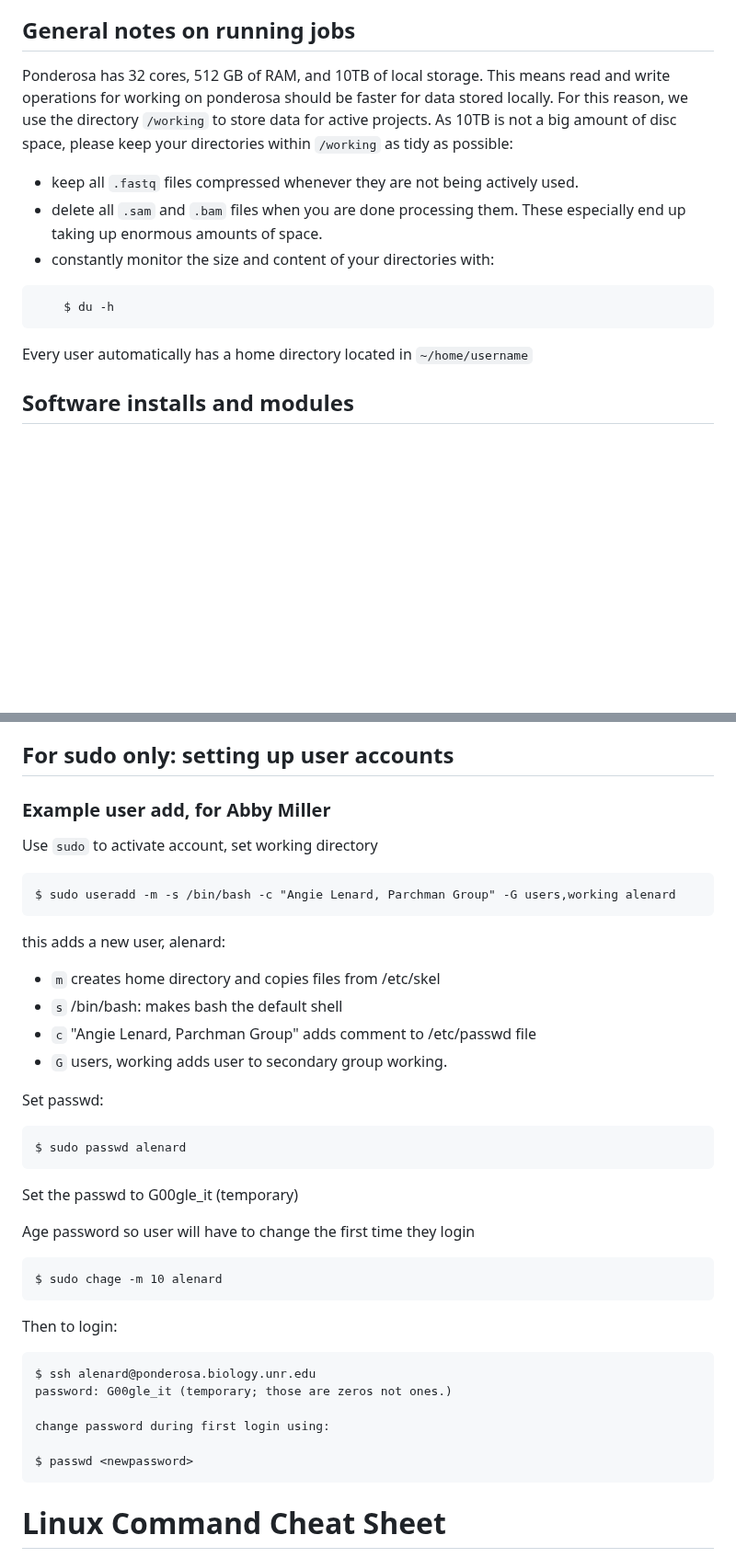
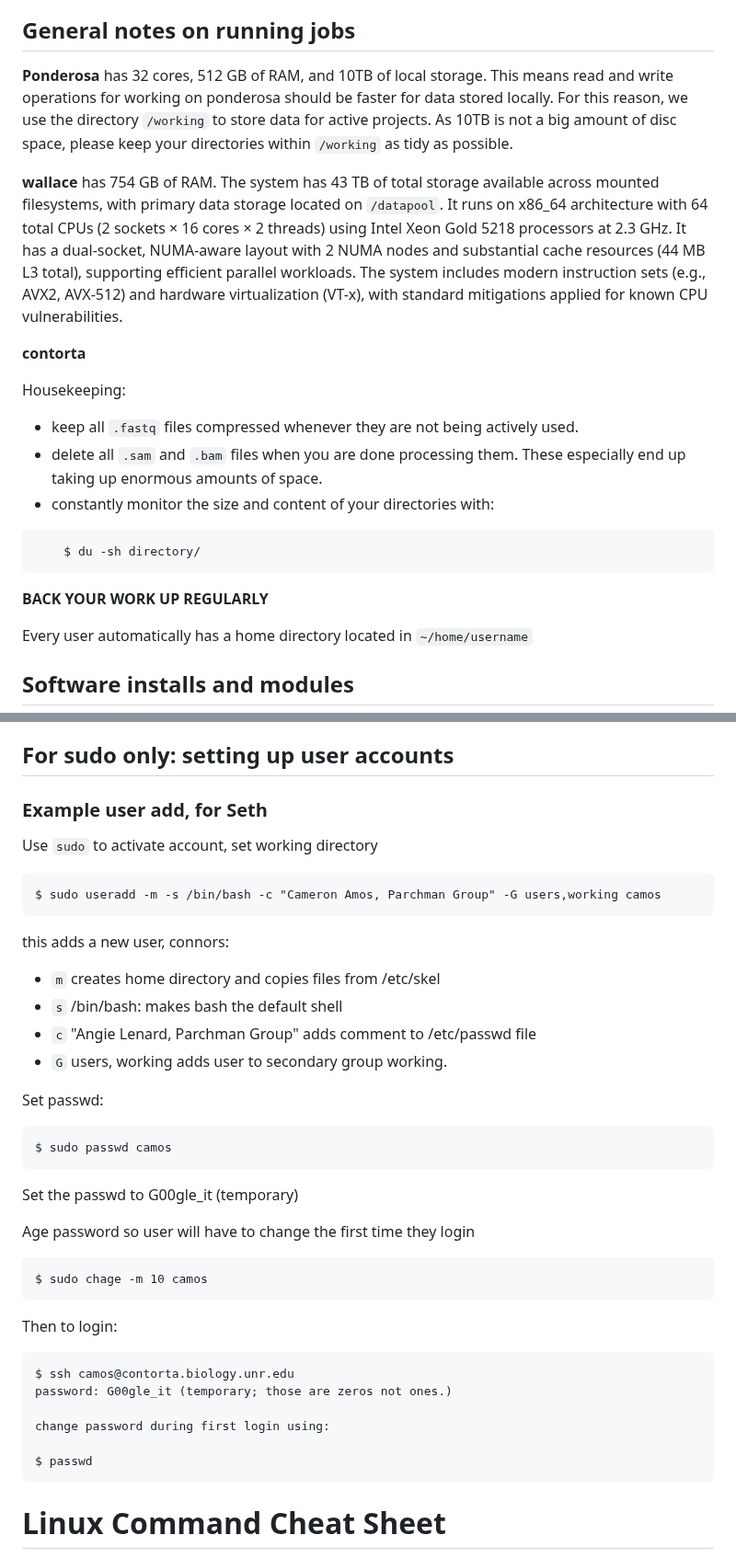
Before and after one commit to tparchman/lab, a Markdown page: ponderosa_general.md, 2 parts joined by grey strips. Shown at 92% size. Rendered like a GitHub page; blank space fills up the shorter version.

````diff
--- a/ponderosa_general.md
+++ b/ponderosa_general.md
@@ -14,14 +14,25 @@ We are backing this entire directory up to multiple other destinations, so thing
 
 ## General notes on running jobs
 
-Ponderosa has 32 cores, 512 GB of RAM, and 10TB of local storage. This means read and write operations for working on ponderosa should be faster for data stored locally. For this reason, we use the directory `/working` to store data for active projects. As 10TB is not a big amount of disc space, please keep your directories within `/working` as tidy as possible:
+**Ponderosa** has 32 cores, 512 GB of RAM, and 10TB of local storage. This means read and write operations for working on ponderosa should be faster for data stored locally. For this reason, we use the directory `/working` to store data for active projects. As 10TB is not a big amount of disc space, please keep your directories within `/working` as tidy as possible.
+
+**wallace** has 754 GB of RAM. The system has 43 TB of total storage available across mounted filesystems, with primary data storage located on `/datapool`. It runs on x86_64 architecture with 64 total CPUs (2 sockets × 16 cores × 2 threads) using Intel Xeon Gold 5218 processors at 2.3 GHz. It has a dual-socket, NUMA-aware layout with 2 NUMA nodes and substantial cache resources (44 MB L3 total), supporting efficient parallel workloads. The system includes modern instruction sets (e.g., AVX2, AVX-512) and hardware virtualization (VT-x), with standard mitigations applied for known CPU vulnerabilities.
+
+**contorta**
+
+Housekeeping:
 
 - keep all `.fastq` files compressed whenever they are not being actively used.
 - delete all `.sam` and `.bam` files when you are done processing them. These especially end up taking up enormous amounts of space.
 - constantly monitor the size and content of your directories with:
 ```
-    $ du -h
+    $ du -sh directory/
 ```
+**BACK YOUR WORK UP REGULARLY**
+
+
+
+
 Every user automatically has a home directory located in `~/home/username`
 
 ## Software installs and modules
@@ -171,13 +182,13 @@ When you `ssh` to a remote server, e.g., ssh tparchman@pronghorn.rc.unr.edu, you
 
 ## For sudo only: setting up user accounts
 
-### Example user add, for Abby Miller
+### Example user add, for Seth
 
 Use `sudo` to activate account, set working directory
 
-    $ sudo useradd -m -s /bin/bash -c "Angie Lenard, Parchman Group" -G users,working alenard
+    $ sudo useradd -m -s /bin/bash -c "Cameron Amos, Parchman Group" -G users,working camos
 
-this adds a new user, alenard:
+this adds a new user, connors:
 
 - `m` creates home directory and copies files from /etc/skel
 - `s` /bin/bash: makes bash the default shell
@@ -186,23 +197,23 @@ this adds a new user, alenard:
 
 Set passwd:
 
-    $ sudo passwd alenard
+    $ sudo passwd camos
 
 
 Set the passwd to G00gle_it (temporary)
 
 Age password so user will have to change the first time they login
 
-    $ sudo chage -m 10 alenard
+    $ sudo chage -m 10 camos
 
 Then to login:
 
-    $ ssh alenard@ponderosa.biology.unr.edu
+    $ ssh camos@contorta.biology.unr.edu
     password: G00gle_it (temporary; those are zeros not ones.)
 
     change password during first login using:
 
-    $ passwd <newpassword>
+    $ passwd
 
 # Linux Command Cheat Sheet
 
````
